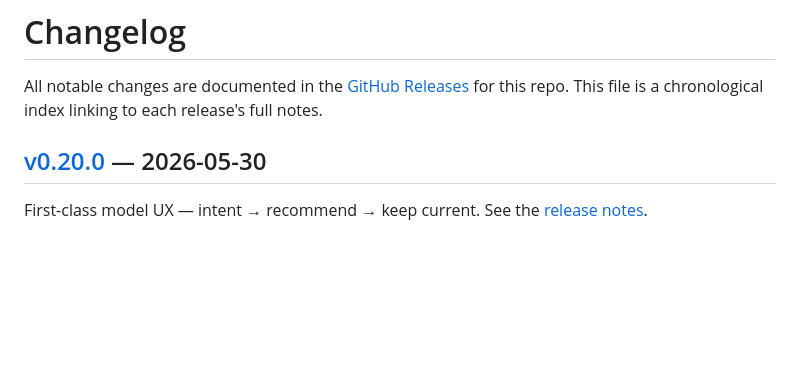
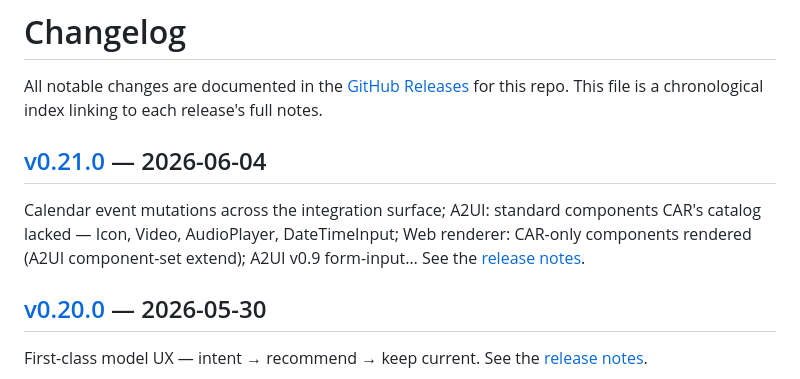
Before and after one commit to Parslee-ai/car-releases, a Markdown page: CHANGELOG.md, the part around one of its changes. Rendered like a GitHub page; blank space fills up the shorter version.

Commit message:
changelog: index v0.21.0
Auto-generated by scripts/publish-changelog-entry.sh during the
v0.21.0 release (Phase 1 of the car-releases docs-sync automation).
Keeps the public CHANGELOG index from drifting behind releases.

```diff
--- a/CHANGELOG.md
+++ b/CHANGELOG.md
@@ -2,6 +2,9 @@
 
 All notable changes are documented in the [GitHub Releases](https://github.com/Parslee-ai/car-releases/releases) for this repo.
 This file is a chronological index linking to each release's full notes.
+
+## [v0.21.0] — 2026-06-04
+Calendar event mutations across the integration surface; A2UI: standard components CAR's catalog lacked — Icon, Video, AudioPlayer, DateTimeInput; Web renderer: CAR-only components rendered (A2UI component-set extend); A2UI v0.9 form-input… See the [release notes][v0.21.0].
 
 ## [v0.20.0] — 2026-05-30
 First-class model UX — intent → recommend → keep current. See the [release notes][v0.20.0].
```
Also changed, not shown: other parts of CHANGELOG.md (+1 -0 lines).
